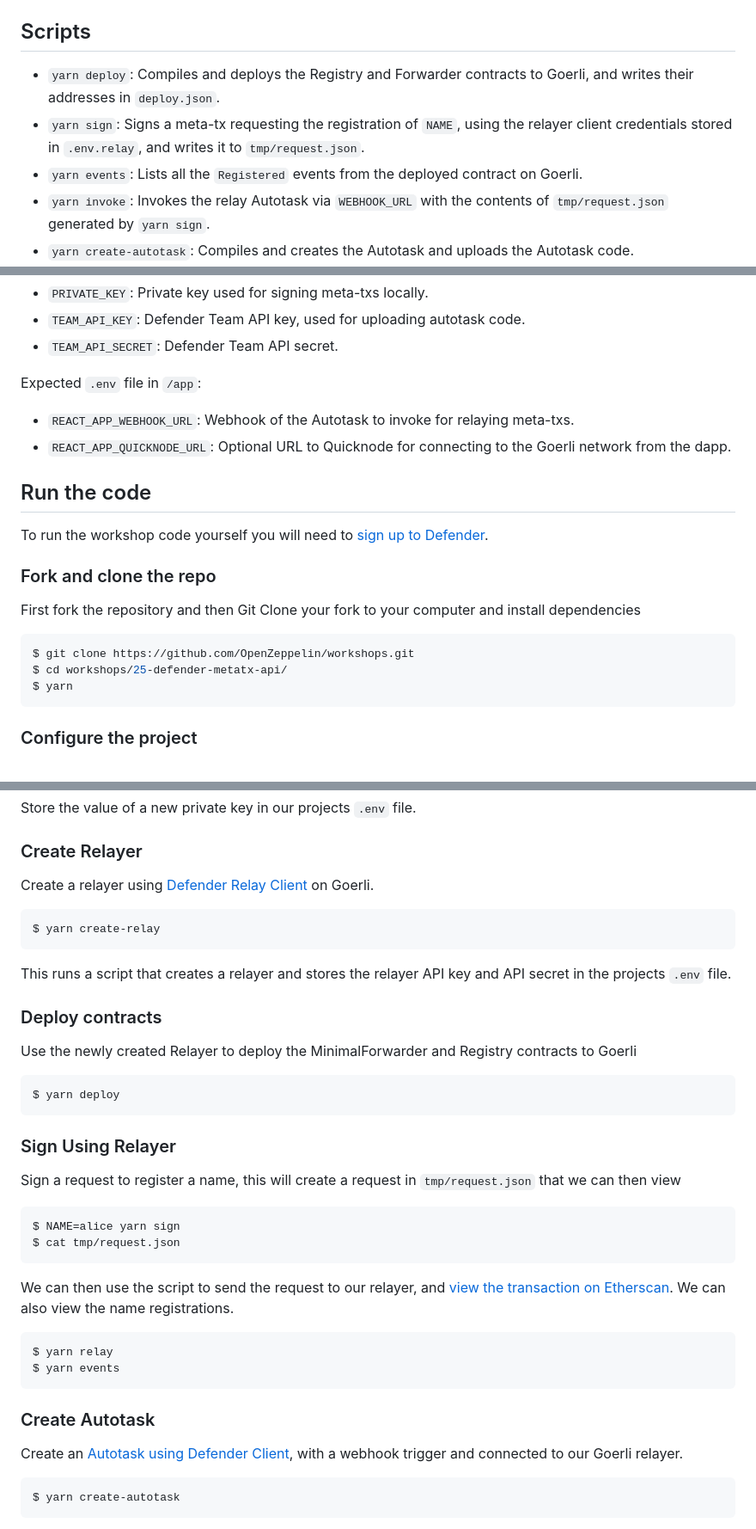
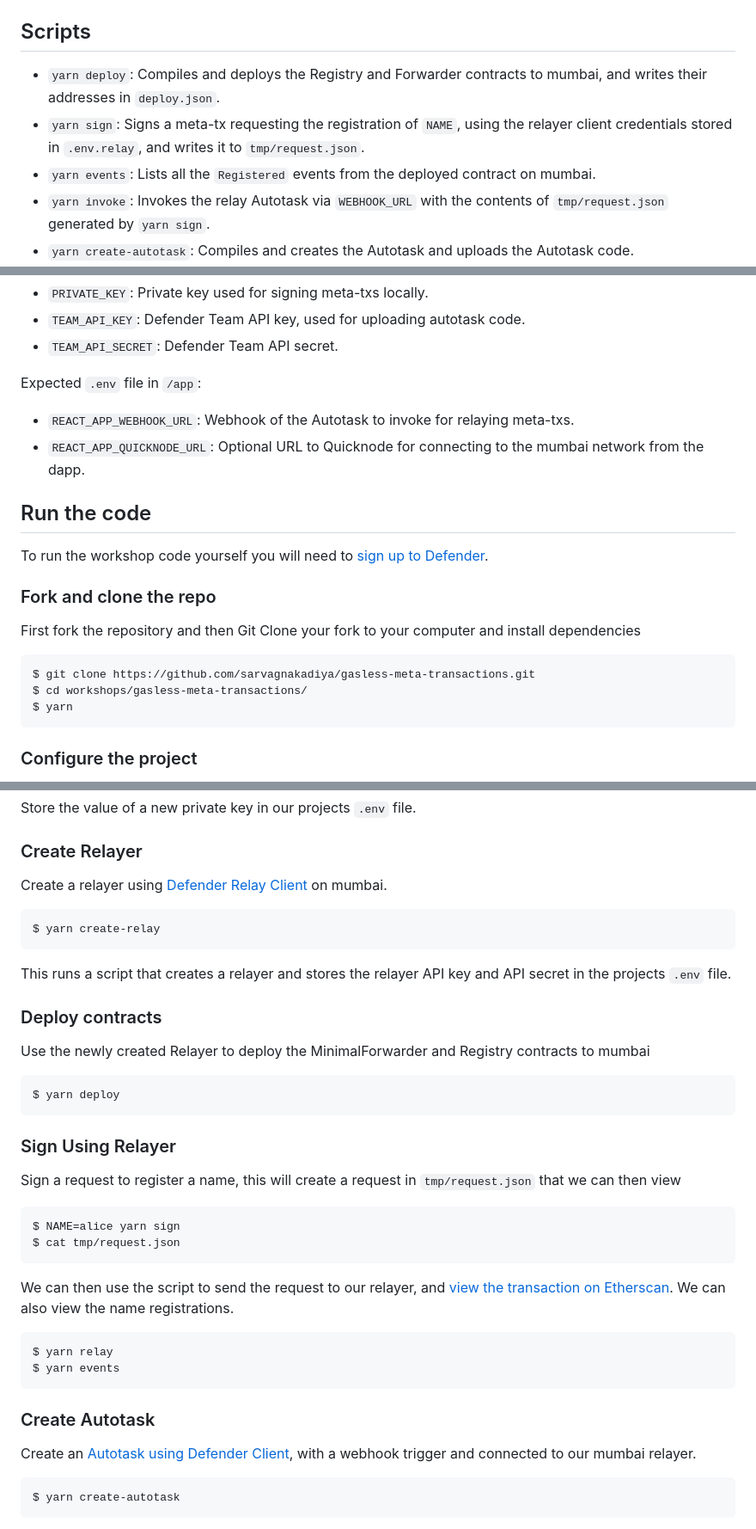
Before and after one commit to sarvagnakadiya/gasless-meta-transactions, a Markdown page: README.md, 3 parts joined by grey strips. Shown: that part at 86% size. Rendered like a GitHub page.

````diff
--- a/README.md
+++ b/README.md
@@ -23,9 +23,9 @@ Live demo running at [defender-metatx-workshop-demo.openzeppelin.com](https://de
 
 ## Scripts
 
-- `yarn deploy`: Compiles and deploys the Registry and Forwarder contracts to Goerli, and writes their addresses in `deploy.json`.
+- `yarn deploy`: Compiles and deploys the Registry and Forwarder contracts to mumbai, and writes their addresses in `deploy.json`.
 - `yarn sign`: Signs a meta-tx requesting the registration of `NAME`, using the relayer client credentials stored in `.env.relay`, and writes it to `tmp/request.json`.
-- `yarn events`: Lists all the `Registered` events from the deployed contract on Goerli.
+- `yarn events`: Lists all the `Registered` events from the deployed contract on mumbai.
 - `yarn invoke`: Invokes the relay Autotask via `WEBHOOK_URL` with the contents of `tmp/request.json` generated by `yarn sign`.
 - `yarn create-autotask`: Compiles and creates the Autotask and uploads the Autotask code.
 - `yarn upload`: Compiles and uploads the Autotask code to `AUTOTASK_ID`.
@@ -43,7 +43,7 @@ Expected `.env` file in the project root:
 Expected `.env` file in `/app`:
 
 - `REACT_APP_WEBHOOK_URL`: Webhook of the Autotask to invoke for relaying meta-txs.
-- `REACT_APP_QUICKNODE_URL`: Optional URL to Quicknode for connecting to the Goerli network from the dapp.
+- `REACT_APP_QUICKNODE_URL`: Optional URL to Quicknode for connecting to the mumbai network from the dapp.
 
 ## Run the code
 
@@ -54,8 +54,8 @@ To run the workshop code yourself you will need to [sign up to Defender](https:/
 First fork the repository and then Git Clone your fork to your computer and install dependencies
 
 ```js
-$ git clone https://github.com/OpenZeppelin/workshops.git
-$ cd workshops/25-defender-metatx-api/
+$ git clone https://github.com/sarvagnakadiya/gasless-meta-transactions.git
+$ cd workshops/gasless-meta-transactions/
 $ yarn
 ```
 
@@ -73,7 +73,7 @@ Store the value of a new private key in our projects `.env` file.
 
 ### Create Relayer
 
-Create a relayer using [Defender Relay Client](https://docs.openzeppelin.com/defender/relay-api-reference) on Goerli.
+Create a relayer using [Defender Relay Client](https://docs.openzeppelin.com/defender/relay-api-reference) on mumbai.
 
 ```js
 $ yarn create-relay
@@ -83,7 +83,7 @@ This runs a script that creates a relayer and stores the relayer API key and API
 
 ### Deploy contracts
 
-Use the newly created Relayer to deploy the MinimalForwarder and Registry contracts to Goerli
+Use the newly created Relayer to deploy the MinimalForwarder and Registry contracts to mumbai
 
 ```js
 $ yarn deploy
@@ -107,7 +107,7 @@ $ yarn events
 
 ### Create Autotask
 
-Create an [Autotask using Defender Client](https://docs.openzeppelin.com/defender/autotasks-api-reference), with a webhook trigger and connected to our Goerli relayer.
+Create an [Autotask using Defender Client](https://docs.openzeppelin.com/defender/autotasks-api-reference), with a webhook trigger and connected to our mumbai relayer.
 
 ```js
 $ yarn create-autotask
````
Also changed, not shown: other parts of README.md (+3 -3 lines).
